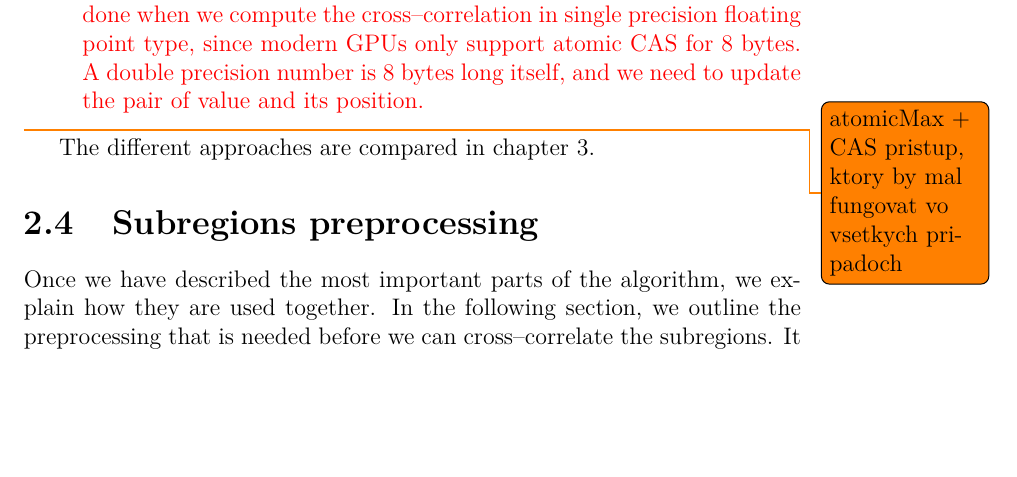
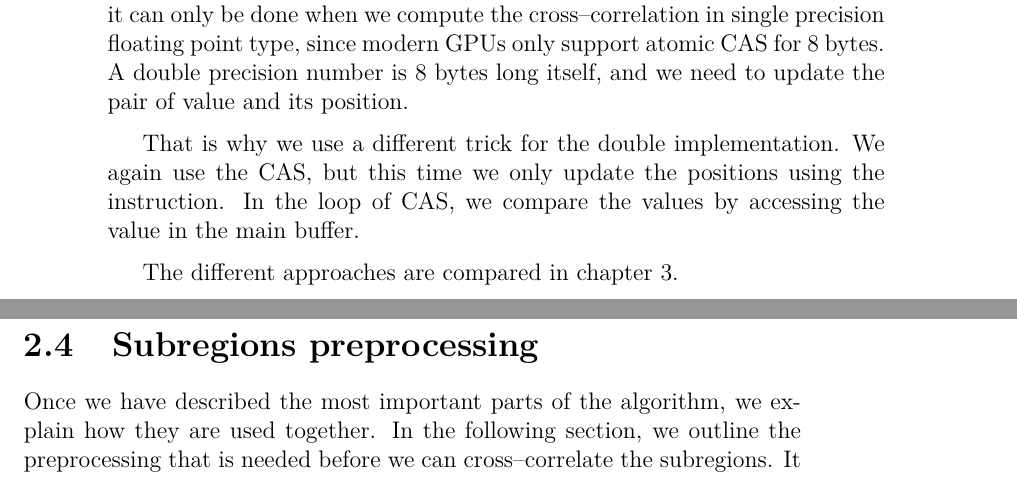
Before and after one commit to michalbali256/emida, a LaTeX thesis (thesis/thesis.tex, which reads thesis/chap03.tex): part of page 41 of 72 before the commit and two parts of pages 40 and 41 of 72 after it, the two joined at a grey line, cut so that both start at the same text, the shorter picture padded with empty space. Compiled offline with pdfLaTeX.

Commit message:
final thesis touches

```diff
--- a/thesis/chap03.tex
+++ b/thesis/chap03.tex
@@ -184,15 +184,12 @@ The cross--correlated data are further processed to find the position of maximum
 
 Otherwise the reduction within one block is analogous to the sum reduction. In each step we shuffle down the current value and its position (that means two shuffles per one step). Then we compare the received and current value and save the greater one with its position for the next step. We need five these steps to reduce one warp, then each warp saves its result to the shared memory. Finally, one warp reduces the items in the shared memory to get the result of one block reduction.
 
-In the sums reduction kernel, we used built-in atomic add to update the global memory with the result of block reduction. No such function exists for arg max, since we need to atomically compare two values and then update the position as well. There are several ways how do the update without the atomic operation.
-\XX{
-\begin{description}
-	\item[Launch second kernel] The first kernel does no synchronization between the blocks and each block just writes its reduced result to its reserved place in global memory. Then, we start second kernel which reduces the results of the first one. In the second kernel, all the values from one subregion are reduced by one block, so there is no synchronization needed anymore.
-	\item[One block reduces one whole subregion] We increase the number of values that each thread loads before the reduction, so only one block is needed to find the maximum of each subregion. Therefore, no synchronization across blocks is needed. Depending on the number of subregions, there is a possibility that this approach does not spawn enough blocks to fully utilize the GPU.
-	\item[Atomic compare and swap (float data only)] We can use the atomic compare and swap (CAS) instruction to update the global memory atomically. There are not many blocks that would compete over the same piece of memory, so it is a viable solution. However, it can only be done when we compute the cross--correlation in single precision floating point type, since modern GPUs only support atomic CAS for 8 bytes. A double precision number is 8 bytes long itself, and we need to update the pair of value and its position.
-\end{description}
-}
-\todo{atomicMax + CAS pristup, ktory by mal fungovat vo vsetkych pripadoch}
+In the sums reduction kernel, we used built-in atomic add to update the global memory with the result of block reduction. No such function exists for arg max, since we need to atomically compare two values and then update the position as well. There are several ways how do the update without the atomic operation, such as calling a second kernel that reduces the results of the first, or using only one block per subregion. However we have chosen the following one using atomic operation, since it offers a wider variety of parameters and there are never many thread blocks trying to update the same values.
+
+For floats, we can use the atomic compare and swap (CAS) instruction to update the global memory atomically. There are not many blocks that would compete over the same piece of memory, so it is a viable solution. However, it can only be done when we compute the cross--correlation in single precision floating point type, since modern GPUs only support atomic CAS for 8 bytes. A double precision number is 8 bytes long itself, and we need to update the pair of value and its position.
+
+That is why we use a different trick for the double implementation. We again use the CAS, but this time we only update the positions using the instruction. In the loop of CAS, we compare the values by accessing the value in the main buffer.
+
 The different approaches are compared in chapter 3.
 
 
--- a/thesis/thesis.tex
+++ b/thesis/thesis.tex
@@ -81,7 +81,11 @@
 % An optional dedication: you can thank whomever you wish (your supervisor,
 % consultant, a person who lent the software, etc.)
 \def\Dedication{%
-Dedication.
+I thank my supervisor RNDr. Martin Kruliš, Ph.D. for constructive critic.
+
+Special thanks go to Mgr. Jozef Veselý, Ph.D, who provided me with physics insight, reference implementation and testing data.
+
+And also my family, Adam, Lucka and Marcel, who were there for me.
 }
 
 % Abstract (recommended length around 80-200 words; this is not a copy of your thesis assignment!)
```
Also changed, not shown: thesis/chap04.tex (+2 -2 lines), thesis/chap03.tex (4 more changed lines).
